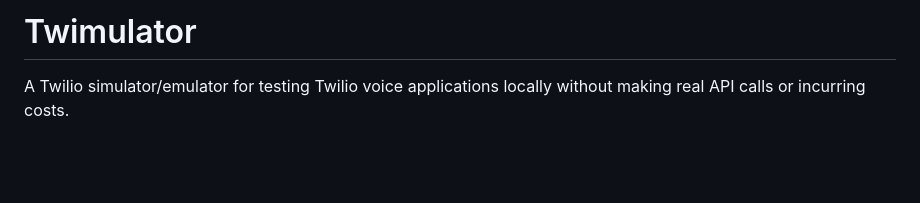
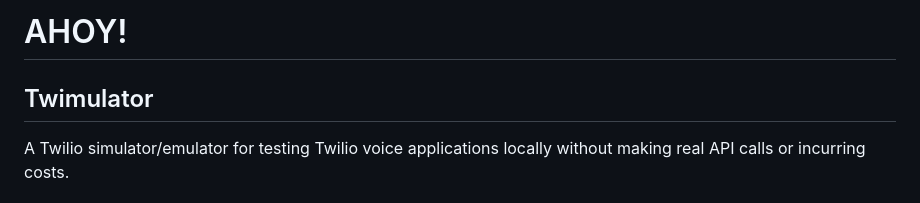
Before and after one commit to sprucehealth/twimulator, a Markdown page: README.md, the part around the change. GitHub-like rendering; blank space fills up the shorter version.

Commit message:
AHOY!!!!!!!!!!!!!!

```diff
--- a/README.md
+++ b/README.md
@@ -1,4 +1,5 @@
-# Twimulator
+# AHOY!
+## Twimulator
 
 A Twilio simulator/emulator for testing Twilio voice applications locally without making real API calls or incurring costs.
 
```
